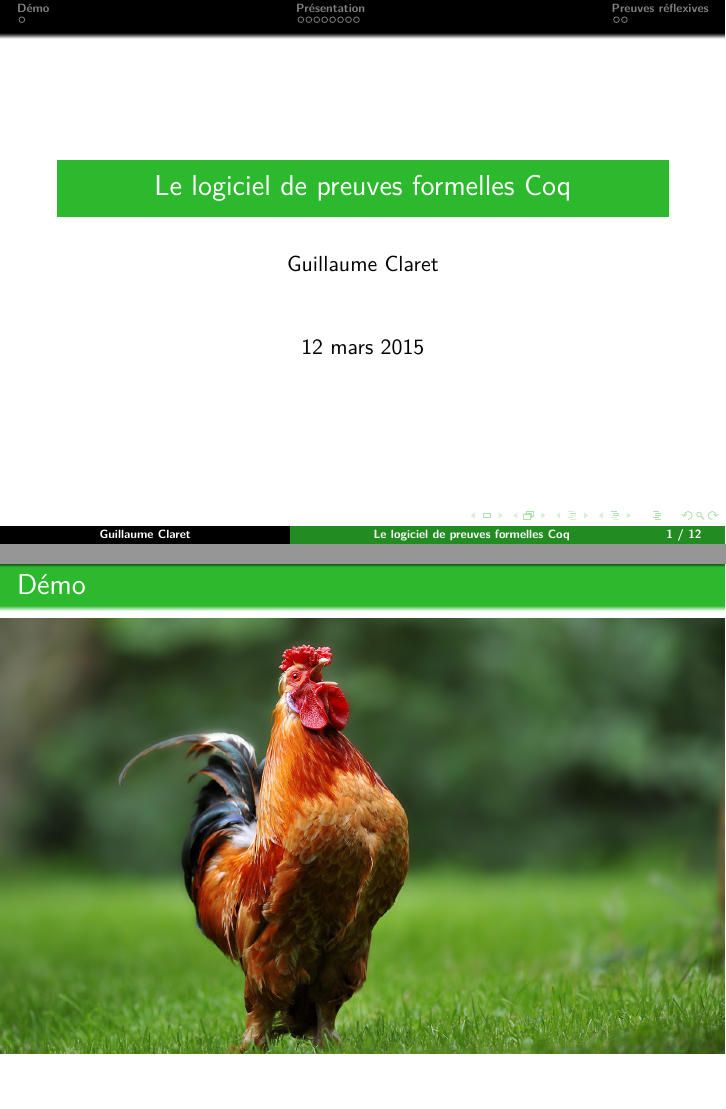
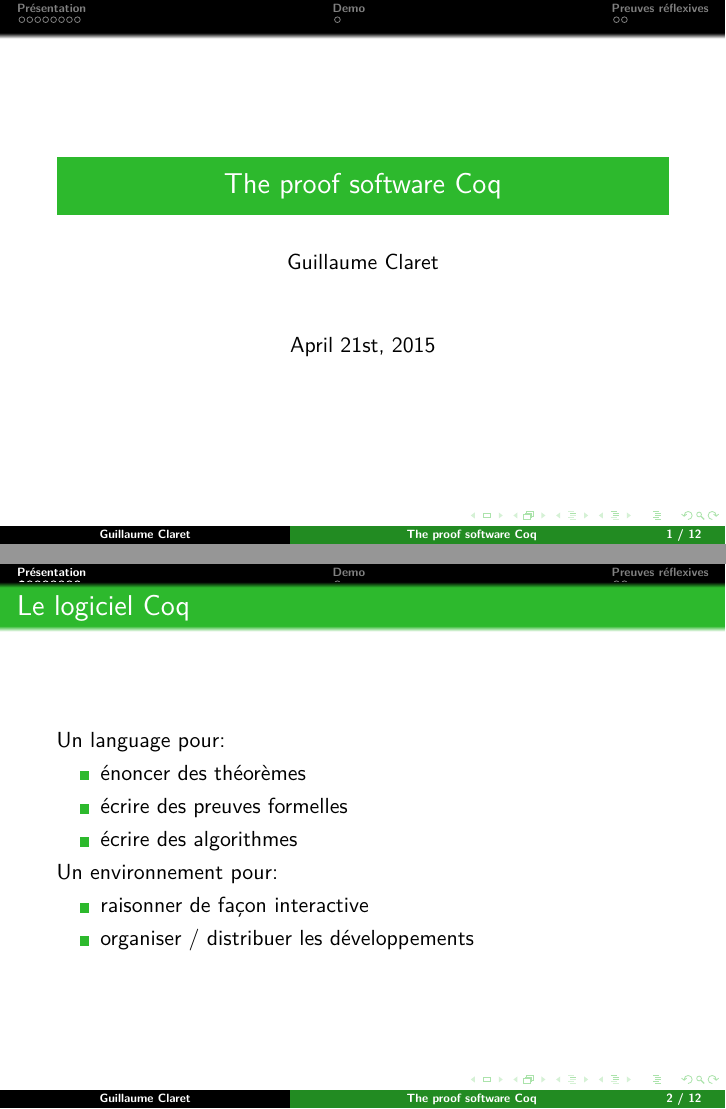
Before and after one commit to clarus/presentation-coq-lab, LaTeX slides (index.tex): pages 1 and 2 of 12, joined at a grey line. Compiled offline with pdfLaTeX.

Commit message:
New title

```diff
--- a/index.tex
+++ b/index.tex
@@ -3,34 +3,17 @@
 \usepackage[utf8]{inputenc}
 \usepackage[T1]{fontenc}
 \usepackage{lmodern}
-\usepackage[french]{babel}
 \usepackage{graphicx}
 \usepackage{tikz}
 \usepackage{MnSymbol}
 
-\uselanguage{French}
-\languagepath{French}
 \usetheme{Green}
 
 \begin{document}
-\title{Le logiciel de preuves formelles Coq}
+\title{The proof software Coq}
 \author{Guillaume Claret}
-\date{12 mars 2015}
+\date{April 21st, 2015}
 \maketitle
-
-\section{Démo}
-% All template changes are local to this group.
-{
-  \setbeamertemplate{navigation symbols}{}
-  \begin{frame}[plain]
-    \frametitle{Démo}
-    \begin{tikzpicture}[remember picture,overlay]
-      \node[at=(current page.center)] {
-        \includegraphics[width=\paperwidth]{images/coq}
-      };
-    \end{tikzpicture}
-  \end{frame}
-}
 
 \section{Présentation}
 \begin{frame}
```
Also changed, not shown: index.tex (14 more changed lines).
